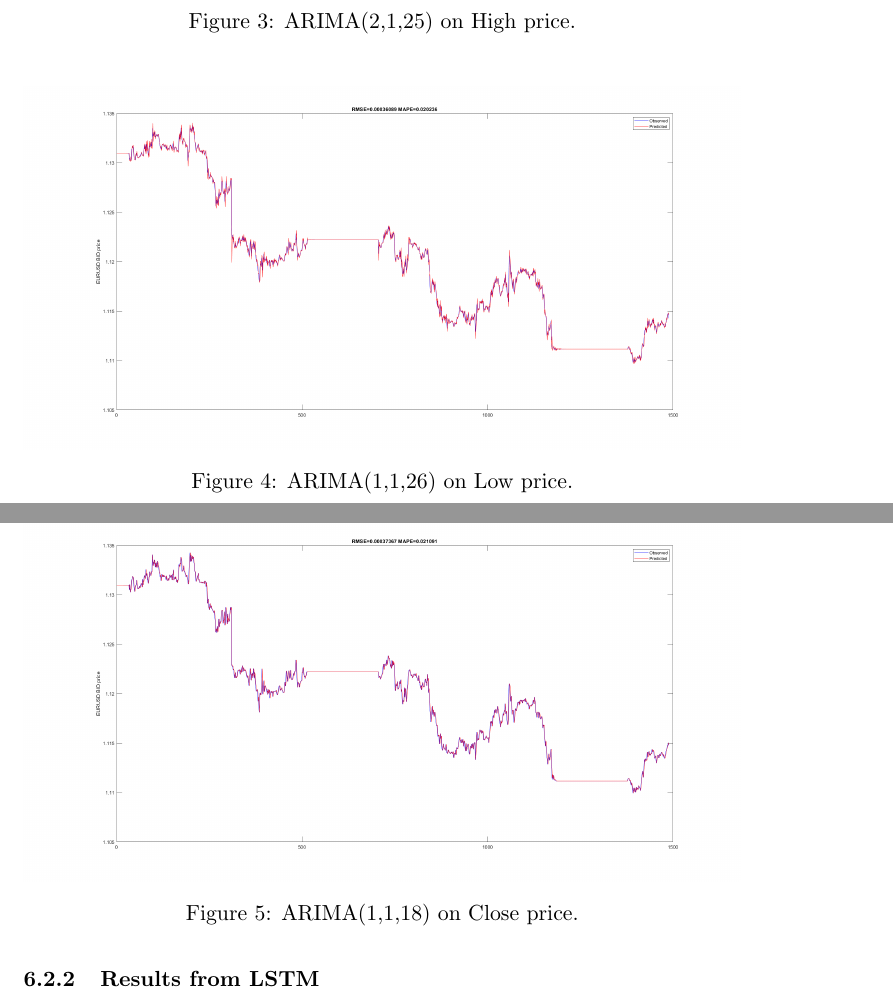
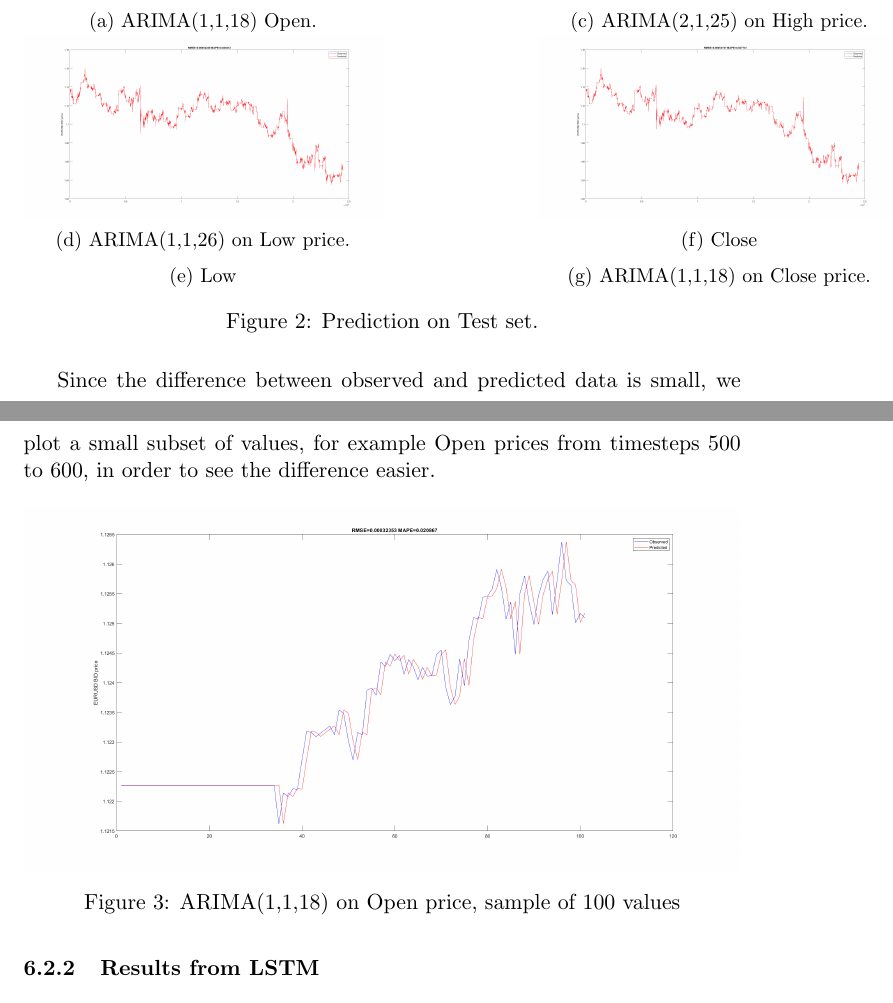
Before and after one commit to huypn12/forex-prediction, a LaTeX document (report/report.tex): two parts of pages 12 and 13 of 22 before the commit and two parts of pages 11 and 12 of 20 after it, joined at a grey line, cut so that both start at the same text. The pictures show the PDF file report/report.pdf that the author committed with the source.

Commit message:
update report

```diff
--- a/report/report.tex
+++ b/report/report.tex
@@ -345,35 +345,47 @@ models.
   Q                & 18          & 25         & 26         & 18         \\ \hline
   RMSE on Test set & 0.00053488  & 0.00051806 & 0.00052238 & 0.00053157 \\ \hline
   MAPE on Test set & 0.027884    & 0.0263     & 0.026312   & 0.027741   \\ \hline
-  Overall MAPE     & \multicolumn{4}{c|}{0.0005268}                   \\ \hline
-  Overall RMSE     & \multicolumn{4}{c|}{0.0270593}                      \\ \hline
+  Overall MAPE     & \multicolumn{4}{c|}{0.0005268}                     \\ \hline
+  Overall RMSE     & \multicolumn{4}{c|}{0.0270593}                     \\ \hline
 \end{tabular}
 \caption{Optimal parameters and error on Test set}
 \end{table}
 These following figures are the visualization of results.
+
 \begin{figure}[H]
-  \centering
-  \includegraphics[width=\textwidth,keepaspectratio]{figs/arima_1_1_18_open.png}
-  \caption{ARIMA(1,1,18) on Open price.}
+  \begin{subfigure}[b]{0.5\textwidth}
+    \includegraphics[width=\textwidth,keepaspectratio]{figs/arima_1_1_18_open.png}
+    \caption{ARIMA(1,1,18) Open.}
+  \end{subfigure}
+  \quad\quad\quad\quad\quad\quad\quad
+  \begin{subfigure}[b]{0.5\textwidth}
+    \includegraphics[width=\linewidth,keepaspectratio]{figs/arima_2_1_25_high.png}
+    \caption{High}
+    \caption{ARIMA(2,1,25) on High price.}
+  \end{subfigure}\\
+  \begin{subfigure}[b]{0.5\textwidth}
+    \includegraphics[width=\linewidth,keepaspectratio]{figs/arima_26_1_1_low.png}
+    \caption{ARIMA(1,1,26) on Low price.}
+    \caption{Low}
+  \end{subfigure}
+  \quad\quad\quad\quad\quad\quad\quad
+  \begin{subfigure}[b]{0.5\textwidth}
+    \includegraphics[width=\linewidth,keepaspectratio]{figs/arima_1_1_18_close.png}
+    \caption{Close}
+    \caption{ARIMA(1,1,18) on Close price.}
+  \end{subfigure}
+  \caption{Prediction on Test set.}
 \end{figure}
+Since the difference between observed and predicted data is small, we plot a
+small subset of values, for example Open prices from timesteps 500 to 600, in
+order to see the difference easier.
 
 \begin{figure}[H]
   \centering
-  \includegraphics[width=\linewidth,keepaspectratio]{figs/arima_2_1_25_high.png}
-  \caption{ARIMA(2,1,25) on High price.}
+  \includegraphics[width=\textwidth,keepaspectratio]{figs/arima_open_sample.png}
+  \caption{ARIMA(1,1,18) on Open price, sample of 100 values}
 \end{figure}
 
-\begin{figure}[H]
-  \centering
-  \includegraphics[width=\linewidth,keepaspectratio]{figs/arima_26_1_1_low.png}
-  \caption{ARIMA(1,1,26) on Low price.}
-\end{figure}
-
-\begin{figure}[H]
-  \centering
-  \includegraphics[width=\linewidth,keepaspectratio]{figs/arima_1_1_18_close.png}
-  \caption{ARIMA(1,1,18) on Close price.}
-\end{figure}
 
 \subsubsection{Results from LSTM}
 
@@ -459,27 +470,11 @@ between prediction and actual observation.
+actual observation.
 
 \begin{figure}[H]
   \centering
   \includegraphics[width=\textwidth,keepaspectratio]{figs/var20open100.png}
-  \caption{VAR(20) on Open price.}
+  \caption{VAR(20) on Open price, sample of 100 values}
 \end{figure}
 
-\begin{figure}[H]
-  \centering
-  \includegraphics[width=\linewidth,keepaspectratio]{figs/var20high100.png}
-  \caption{VAR(20) on High price.}
-\end{figure}
-
-\begin{figure}[H]
-  \centering
-  \includegraphics[width=\linewidth,keepaspectratio]{figs/var20low100.png}
-  \caption{VAR(20) on Low price.}
-\end{figure}
-
-\begin{figure}[H]
-  \centering
-  \includegraphics[width=\linewidth,keepaspectratio]{figs/var20close100.png}
-  \caption{VAR(20) on Close price.}
-\end{figure}
 
 \subsubsection{Results from LSTM}
 
```
Also changed, not shown: report/report.pdf, report/report.tex (5 more changed lines).
